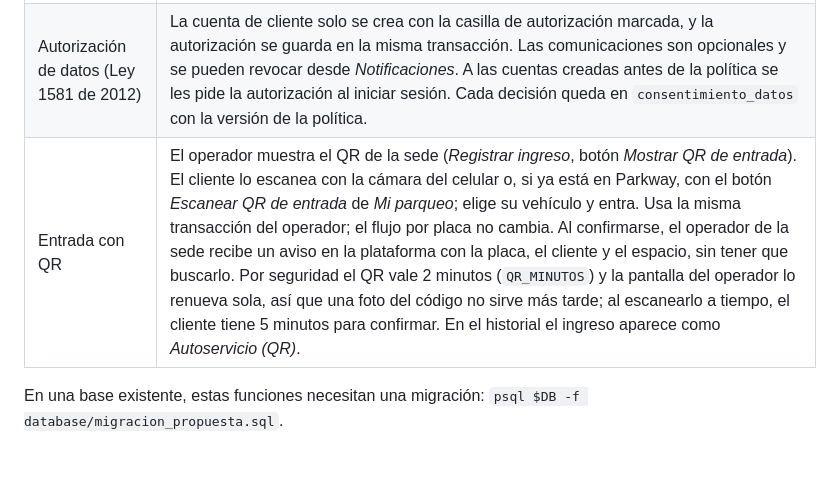
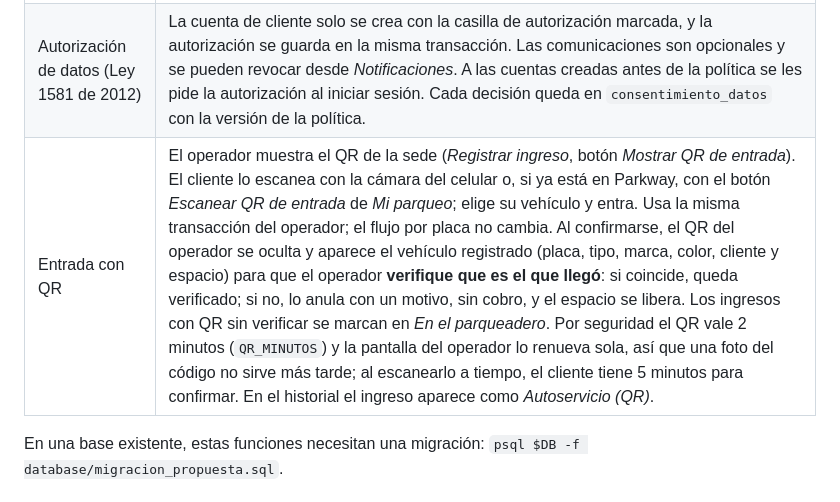
Before and after one commit to bfailach/Parkway, a Markdown page: README.md, the part around the change. Rendered like a GitHub page; blank space fills up the shorter version.

```diff
--- a/README.md
+++ b/README.md
@@ -491,7 +491,7 @@ API con su sesión.
 |---|---|
 | Topes tarifarios (Decreto 026 de 2026) | **El cobro de cada visita nunca supera el tope por minuto × los minutos de permanencia**, aunque la tarifa cobre por fracciones o haya quedado por encima del tope (por ejemplo, 5 minutos en automóvil: $1.150, no la fracción de $1.500). El valor que ven el operador y el cliente mientras el vehículo está dentro aplica la misma regla. Además, ninguna tarifa activa puede superar el tope en su tramo (la hora hasta 60 veces el tope, la fracción hasta 15 y el día hasta 1.440): el formulario no deja escribir más, el backend responde 422 y la base de datos la rechaza con el trigger `tr_tarifa_tope`. Topes: automóvil $230 ($253 con Sello Oro), motocicleta $161 ($177) y bicicleta $10 ($0). El administrador marca el Sello Oro al editar la sede, ve los máximos junto a las tarifas y, en *Sedes*, un aviso con las tarifas que hoy superan el tope. |
 | Autorización de datos (Ley 1581 de 2012) | La cuenta de cliente solo se crea con la casilla de autorización marcada, y la autorización se guarda en la misma transacción. Las comunicaciones son opcionales y se pueden revocar desde *Notificaciones*. A las cuentas creadas antes de la política se les pide la autorización al iniciar sesión. Cada decisión queda en `consentimiento_datos` con la versión de la política. |
-| Entrada con QR | El operador muestra el QR de la sede (*Registrar ingreso*, botón *Mostrar QR de entrada*). El cliente lo escanea con la cámara del celular o, si ya está en Parkway, con el botón *Escanear QR de entrada* de *Mi parqueo*; elige su vehículo y entra. Usa la misma transacción del operador; el flujo por placa no cambia. Al confirmarse, el operador de la sede recibe un aviso en la plataforma con la placa, el cliente y el espacio, sin tener que buscarlo. Por seguridad el QR vale 2 minutos (`QR_MINUTOS`) y la pantalla del operador lo renueva sola, así que una foto del código no sirve más tarde; al escanearlo a tiempo, el cliente tiene 5 minutos para confirmar. En el historial el ingreso aparece como *Autoservicio (QR)*. |
+| Entrada con QR | El operador muestra el QR de la sede (*Registrar ingreso*, botón *Mostrar QR de entrada*). El cliente lo escanea con la cámara del celular o, si ya está en Parkway, con el botón *Escanear QR de entrada* de *Mi parqueo*; elige su vehículo y entra. Usa la misma transacción del operador; el flujo por placa no cambia. Al confirmarse, el QR del operador se oculta y aparece el vehículo registrado (placa, tipo, marca, color, cliente y espacio) para que el operador **verifique que es el que llegó**: si coincide, queda verificado; si no, lo anula con un motivo, sin cobro, y el espacio se libera. Los ingresos con QR sin verificar se marcan en *En el parqueadero*. Por seguridad el QR vale 2 minutos (`QR_MINUTOS`) y la pantalla del operador lo renueva sola, así que una foto del código no sirve más tarde; al escanearlo a tiempo, el cliente tiene 5 minutos para confirmar. En el historial el ingreso aparece como *Autoservicio (QR)*. |
 
 En una base existente, estas funciones necesitan una migración:
 `psql $DB -f database/migracion_propuesta.sql`.
```
Also changed, not shown: docs/distribuidos/capturas/qr_confirmacion_operador.png (deleted), docs/distribuidos/capturas/qr_verificacion_operador.png (added), docs/distribuidos/capturas/qr_verificado_operador.png (added), 16 other files.
